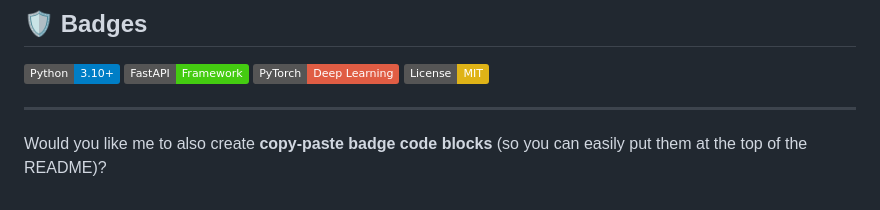
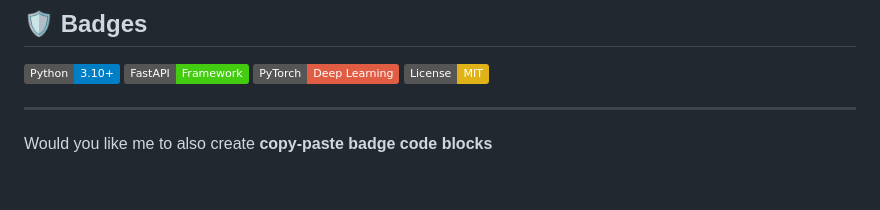
Before and after one commit to Dhurkesh-B/age-prediction, a Markdown page: README.md, the part around the change. GitHub-like rendering; badges without logos.

```diff
--- a/README.md
+++ b/README.md
@@ -150,4 +150,4 @@ This project is licensed under the **MIT License**.
 
 ---
 
-Would you like me to also create **copy-paste badge code blocks** (so you can easily put them at the top of the README)?
+Would you like me to also create **copy-paste badge code blocks**
```
